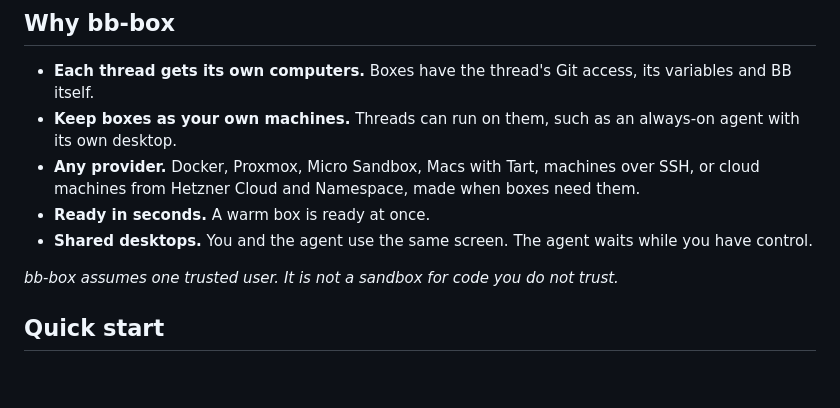
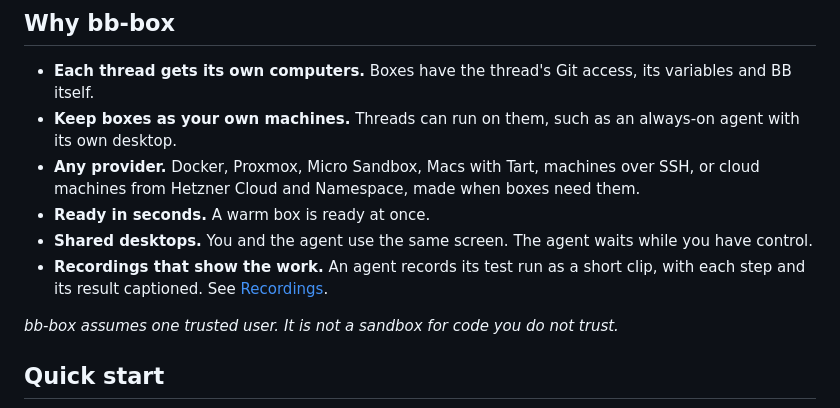
Before and after one commit to ahkohd/bb-box, a Markdown page: README.md, the part around the change. Drawn GitHub-style; blank space fills up the shorter version.

```diff
--- a/README.md
+++ b/README.md
@@ -11,6 +11,7 @@ Computers for [BB](https://getbb.app) threads. Each thread gets boxes of its own
 - **Any provider.** Docker, Proxmox, Micro Sandbox, Macs with Tart, machines over SSH, or cloud machines from Hetzner Cloud and Namespace, made when boxes need them.
 - **Ready in seconds.** A warm box is ready at once.
 - **Shared desktops.** You and the agent use the same screen. The agent waits while you have control.
+- **Recordings that show the work.** An agent records its test run as a short clip, with each step and its result captioned. See [Recordings](docs/guide/recording.md).
 
 *bb-box assumes one trusted user. It is not a sandbox for code you do not trust.*
 
```
Also changed, not shown: docs/guide/README.md (+1 -0 lines), docs/guide/desktops.md (+1 -1 lines), docs/guide/recording.md (added, +49 -0 lines), docs/media/recording-step.png (added), 1 other file.
